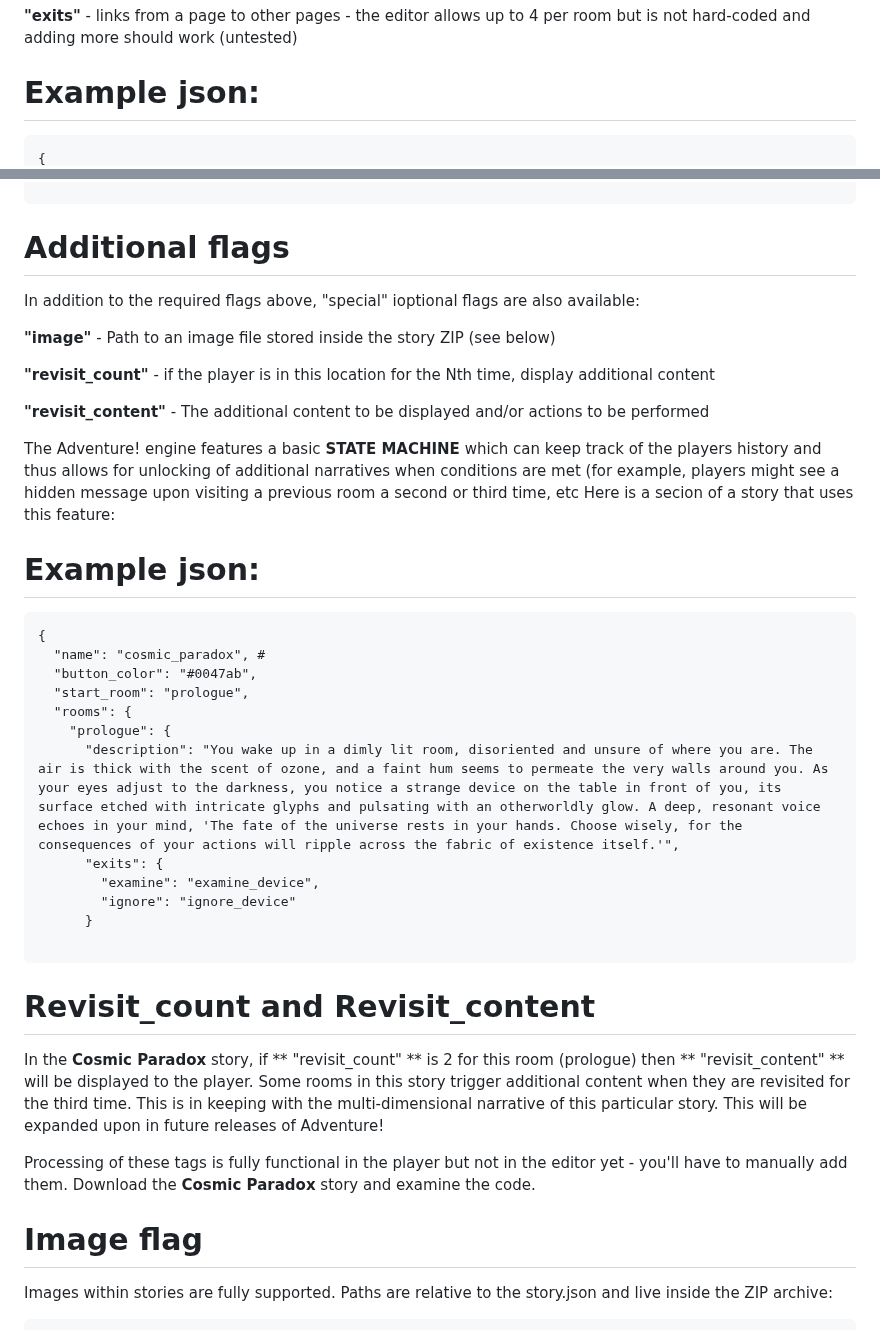
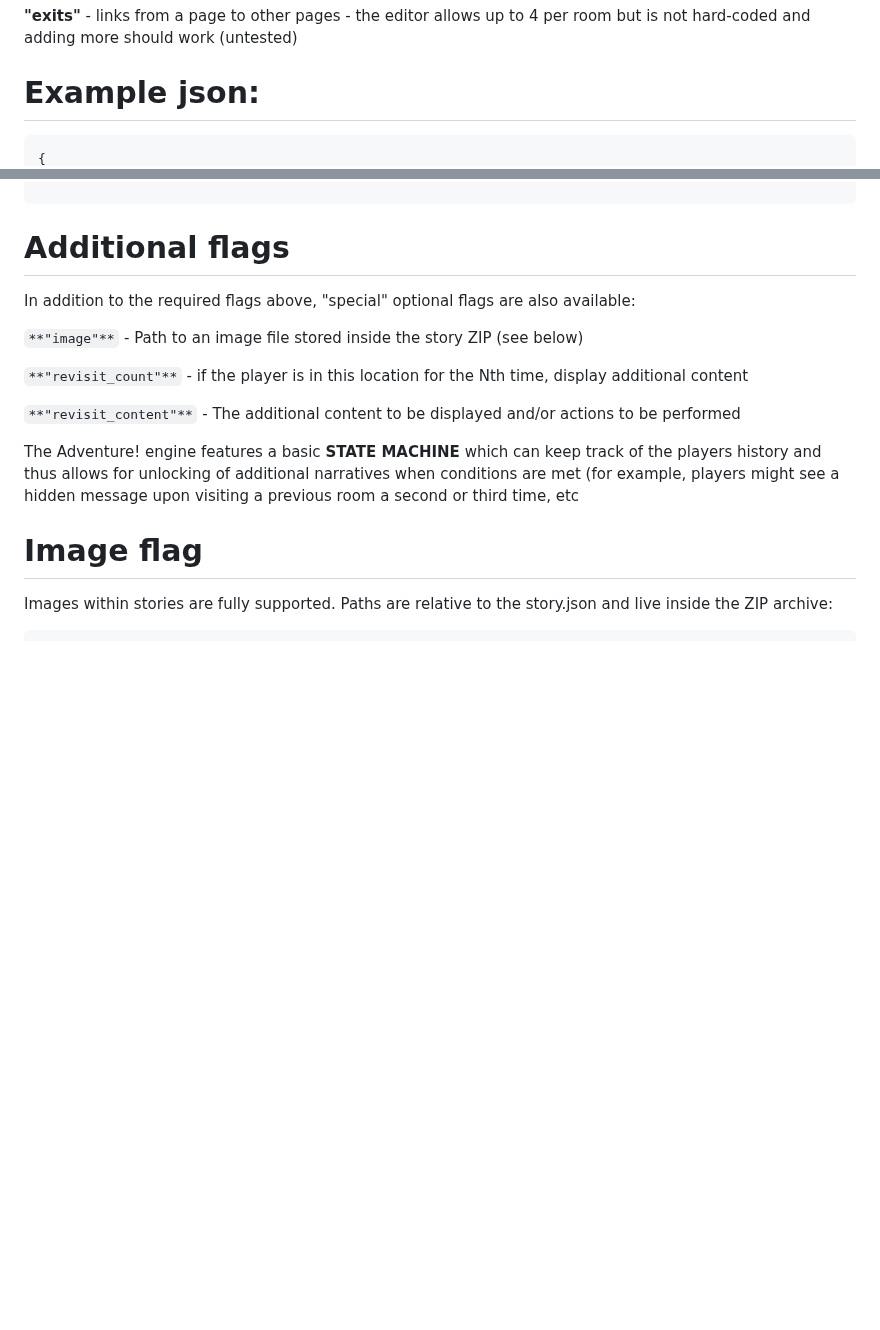
Before and after one commit to ViciousSquid/Adventure, a Markdown page: Documentation/Story JSON format.md, 2 parts joined by grey strips. Drawn GitHub-style; blank space fills up the shorter version.

````diff
--- a/Documentation/Story JSON format.md
+++ b/Documentation/Story JSON format.md
@@ -22,5 +22,5 @@ Story MUST be named **'story.json'** and contain at least the following **requir
 # Example json:
 
 
-```
+```json
 {
@@ -42,44 +139,16 @@ Story MUST be named **'story.json'** and contain at least the following **requir
 
 # Additional flags
 
-In addition to the required flags above, "special" ioptional flags are also available:
+In addition to the required flags above, "special" optional flags are also available:
 
-**"image"** - Path to an image file stored inside the story ZIP (see below)
+`**"image"**` - Path to an image file stored inside the story ZIP (see below)
 
-**"revisit_count"** - if the player is in this location for the Nth time, display additional content
+`**"revisit_count"**` - if the player is in this location for the Nth time, display additional content
 
-**"revisit_content"** - The additional content to be displayed and/or actions to be performed
+`**"revisit_content"**` - The additional content to be displayed and/or actions to be performed
 
 
 The Adventure! engine features a basic **STATE MACHINE** which can keep track of the players history and thus allows for unlocking of additional narratives when conditions are met (for example, players might see a hidden message upon visiting a previous room a second or third time, etc
-Here is a secion of a story that uses this feature:
-
-# Example json:
-
-
-```
-{
-  "name": "cosmic_paradox", #
-  "button_color": "#0047ab",
-  "start_room": "prologue",
-  "rooms": {
-    "prologue": {
-      "description": "You wake up in a dimly lit room, disoriented and unsure of where you are. The air is thick with the scent of ozone, and a faint hum seems to permeate the very walls around you. As your eyes adjust to the darkness, you notice a strange device on the table in front of you, its surface etched with intricate glyphs and pulsating with an otherworldly glow. A deep, resonant voice echoes in your mind, 'The fate of the universe rests in your hands. Choose wisely, for the consequences of your actions will ripple across the fabric of existence itself.'",
-      "exits": {
-        "examine": "examine_device",
-        "ignore": "ignore_device"
-      }
-
-```
-
-# Revisit_count and Revisit_content
-
-In the **Cosmic Paradox** story, if ** "revisit_count" ** is 2 for this room (prologue) then ** "revisit_content" ** will be displayed to the player.
-Some rooms in this story trigger additional content when they are revisited for the third time. This is in keeping with the multi-dimensional narrative of this particular story.
-This will be expanded upon in future releases of Adventure!
-
-Processing of these tags is fully functional in the player but not in the editor yet - you'll have to manually add them.
-Download the **Cosmic Paradox** story and examine the code.
 
 # Image flag
 
````
Also changed, not shown: other parts of Documentation/Story JSON format.md (+107 -10 lines).
